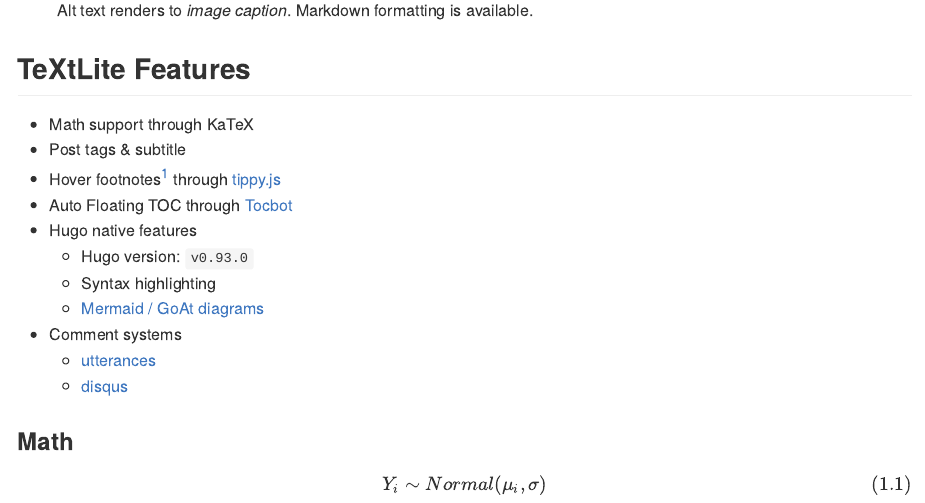
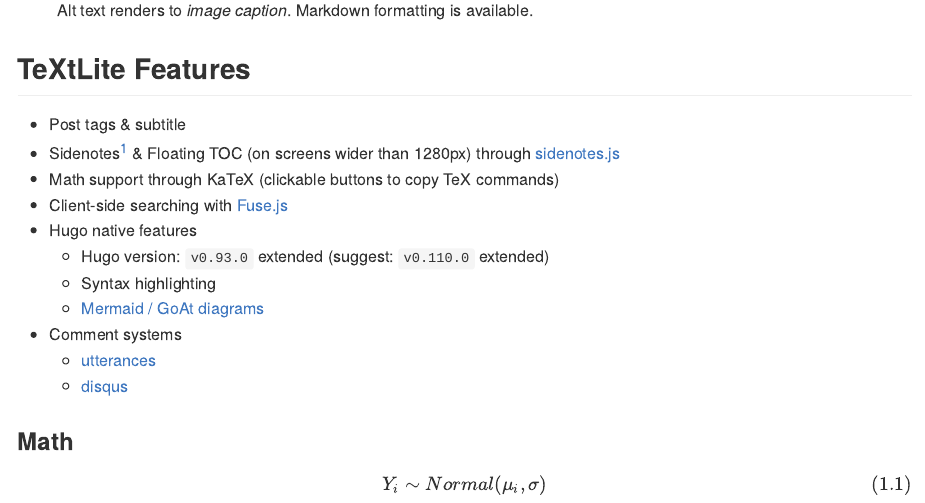
Before and after one commit to liao961120/TeXtLite, a Quarto document (content/post/quarto/index.qmd): the page in a window 1100 px wide, from 430 px down. The pictures show the output file content/post/quarto/index.md that the author committed with the source, drawn offline in the style of GitHub.

Commit message:
update demo

```diff
--- a/content/post/quarto/index.qmd
+++ b/content/post/quarto/index.qmd
@@ -46,13 +46,13 @@
 TeXtLite Features
 -----------------
 
-- Math support through KaTeX
 - Post tags & subtitle
-- Hover footnotes[^1] through
-  [tippy.js](https://atomiks.github.io/tippyjs/)
-- Auto Floating TOC through [Tocbot](https://tscanlin.github.io/tocbot/)
+- Sidenotes[^1] & Floating TOC (on screens wider than 1280px) through
+  [sidenotes.js](https://yihui.org/en/2023/10/html-article/)
+- Math support through KaTeX (clickable buttons to copy TeX commands)
+- Client-side searching with [Fuse.js](https://www.fusejs.io)
 - Hugo native features
-  - Hugo version: `v0.93.0`
+  - Hugo version: `v0.93.0` extended (suggest: `v0.110.0` extended)
   - Syntax highlighting
   - [Mermaid / GoAt diagrams](https://gohugo.io/content-management/diagrams/)
 - Comment systems
```
Also changed, not shown: content/post/quarto/index.md, content/post/quarto/index.qmd (2 more changed lines).
